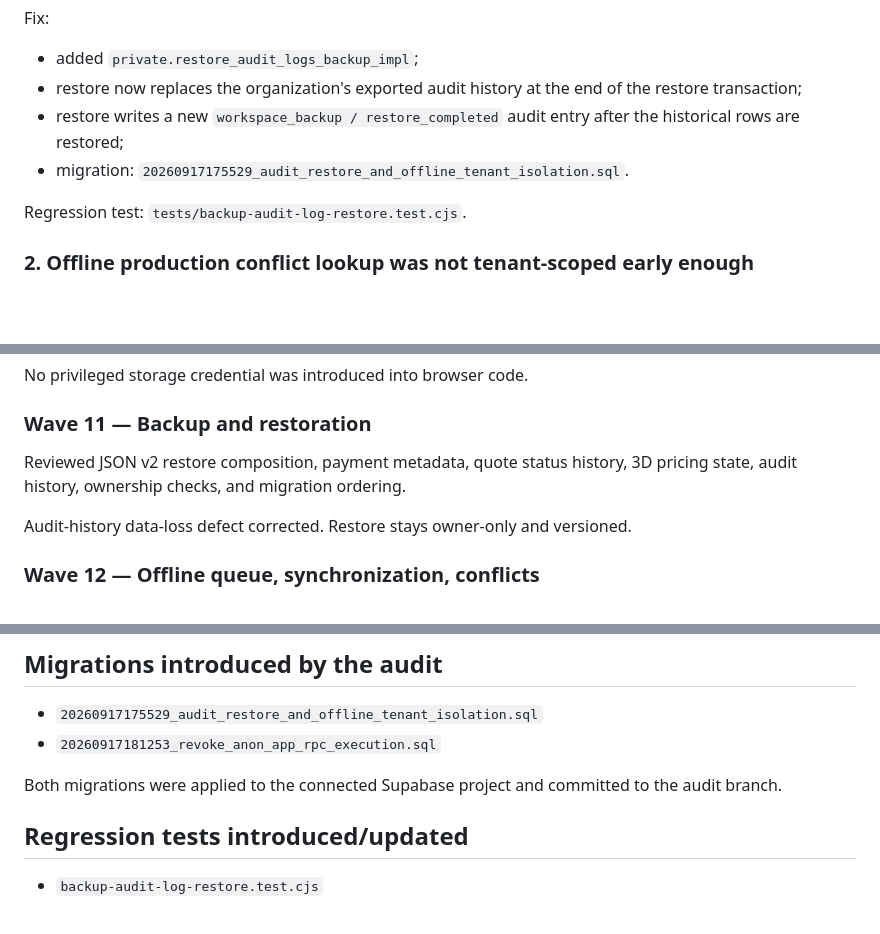
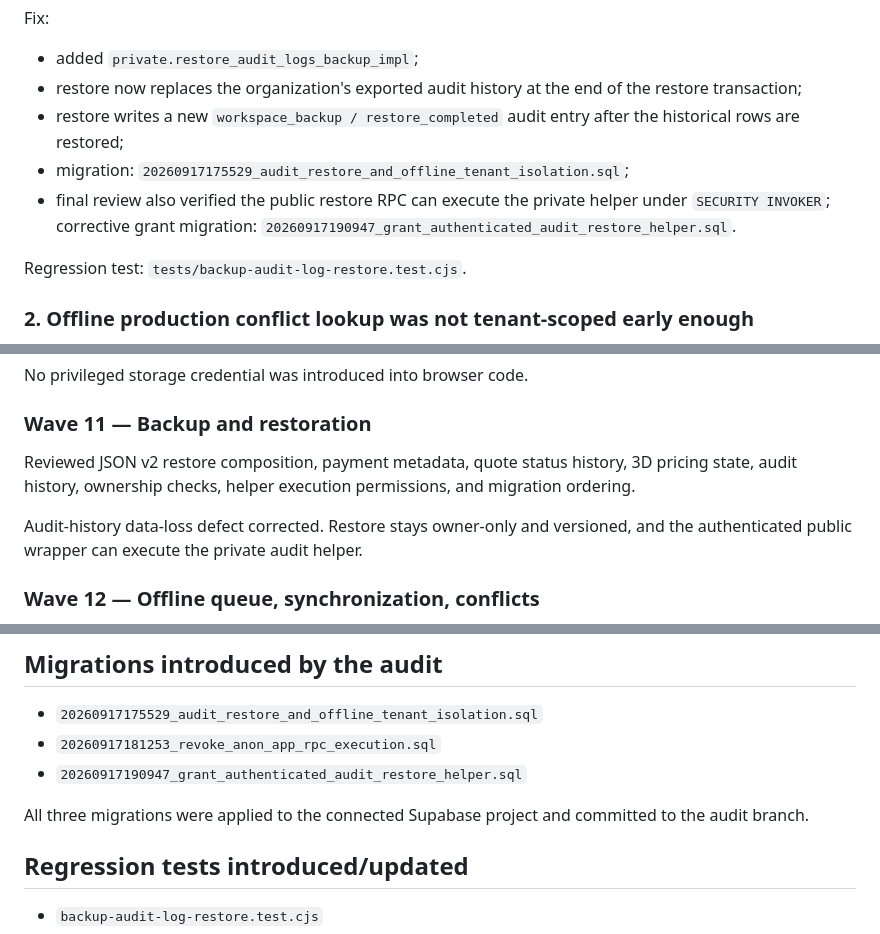
Before and after one commit to FrontWork08/System-Seller, a Markdown page: docs/audits/2026-09-17-full-system-quality-audit-report.md, 3 parts joined by grey strips. Drawn GitHub-style; blank space fills up the shorter version.

Commit message:
docs: record final restore permission migration

```diff
--- a/docs/audits/2026-09-17-full-system-quality-audit-report.md
+++ b/docs/audits/2026-09-17-full-system-quality-audit-report.md
@@ -28,7 +28,8 @@ Fix:
 - added `private.restore_audit_logs_backup_impl`;
 - restore now replaces the organization's exported audit history at the end of the restore transaction;
 - restore writes a new `workspace_backup / restore_completed` audit entry after the historical rows are restored;
-- migration: `20260917175529_audit_restore_and_offline_tenant_isolation.sql`.
+- migration: `20260917175529_audit_restore_and_offline_tenant_isolation.sql`;
+- final review also verified the public restore RPC can execute the private helper under `SECURITY INVOKER`; corrective grant migration: `20260917190947_grant_authenticated_audit_restore_helper.sql`.
 
 Regression test: `tests/backup-audit-log-restore.test.cjs`.
 
@@ -238,9 +239,9 @@ No privileged storage credential was introduced into browser code.
 
 ### Wave 11 — Backup and restoration
 
-Reviewed JSON v2 restore composition, payment metadata, quote status history, 3D pricing state, audit history, ownership checks, and migration ordering.
+Reviewed JSON v2 restore composition, payment metadata, quote status history, 3D pricing state, audit history, ownership checks, helper execution permissions, and migration ordering.
 
-Audit-history data-loss defect corrected. Restore stays owner-only and versioned.
+Audit-history data-loss defect corrected. Restore stays owner-only and versioned, and the authenticated public wrapper can execute the private audit helper.
 
 ### Wave 12 — Offline queue, synchronization, conflicts
 
@@ -293,8 +294,9 @@ Performance Advisor reported unused indexes. In a young/low-volume project this
 
 - `20260917175529_audit_restore_and_offline_tenant_isolation.sql`
 - `20260917181253_revoke_anon_app_rpc_execution.sql`
+- `20260917190947_grant_authenticated_audit_restore_helper.sql`
 
-Both migrations were applied to the connected Supabase project and committed to the audit branch.
+All three migrations were applied to the connected Supabase project and committed to the audit branch.
 
 ## Regression tests introduced/updated
 
```
